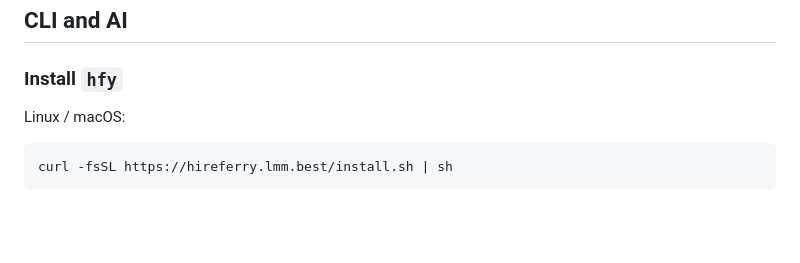
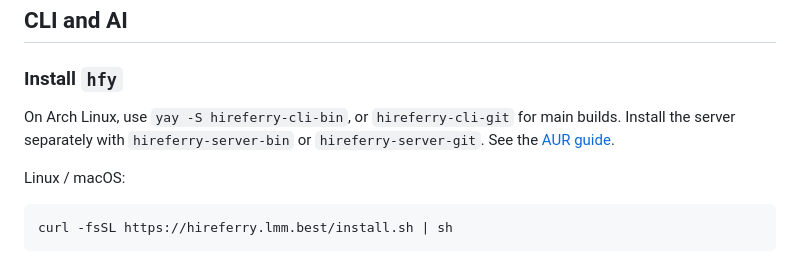
Before and after one commit to TokenNotIncluded/hireferry, a Markdown page: docs/i18n/README.en.md, the part around the change. Drawn GitHub-style; blank space fills up the shorter version.

Commit message:
docs: align translated install guides with AUR package matrix

````diff
--- a/docs/i18n/README.en.md
+++ b/docs/i18n/README.en.md
@@ -108,6 +108,8 @@ The Tauri 2 desktop client uses the system WebView and connects to the official
 
 ### Install `hfy`
 
+On Arch Linux, use `yay -S hireferry-cli-bin`, or `hireferry-cli-git` for main builds. Install the server separately with `hireferry-server-bin` or `hireferry-server-git`. See the [AUR guide](../aur.md).
+
 Linux / macOS:
 
 ```sh
````
Also changed, not shown: docs/README.md (+1 -1 lines), docs/i18n/README.zh-TW.md (+2 -0 lines).
